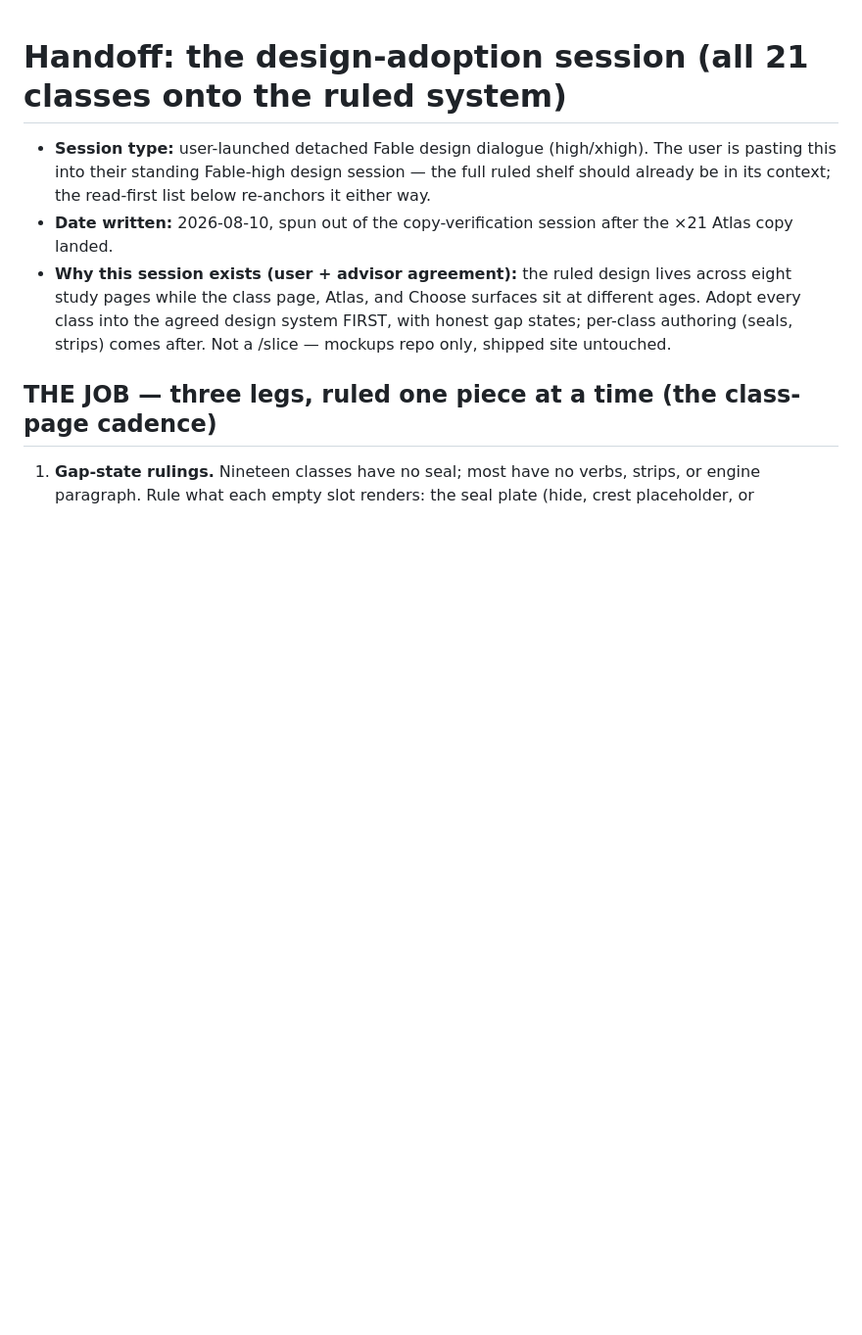
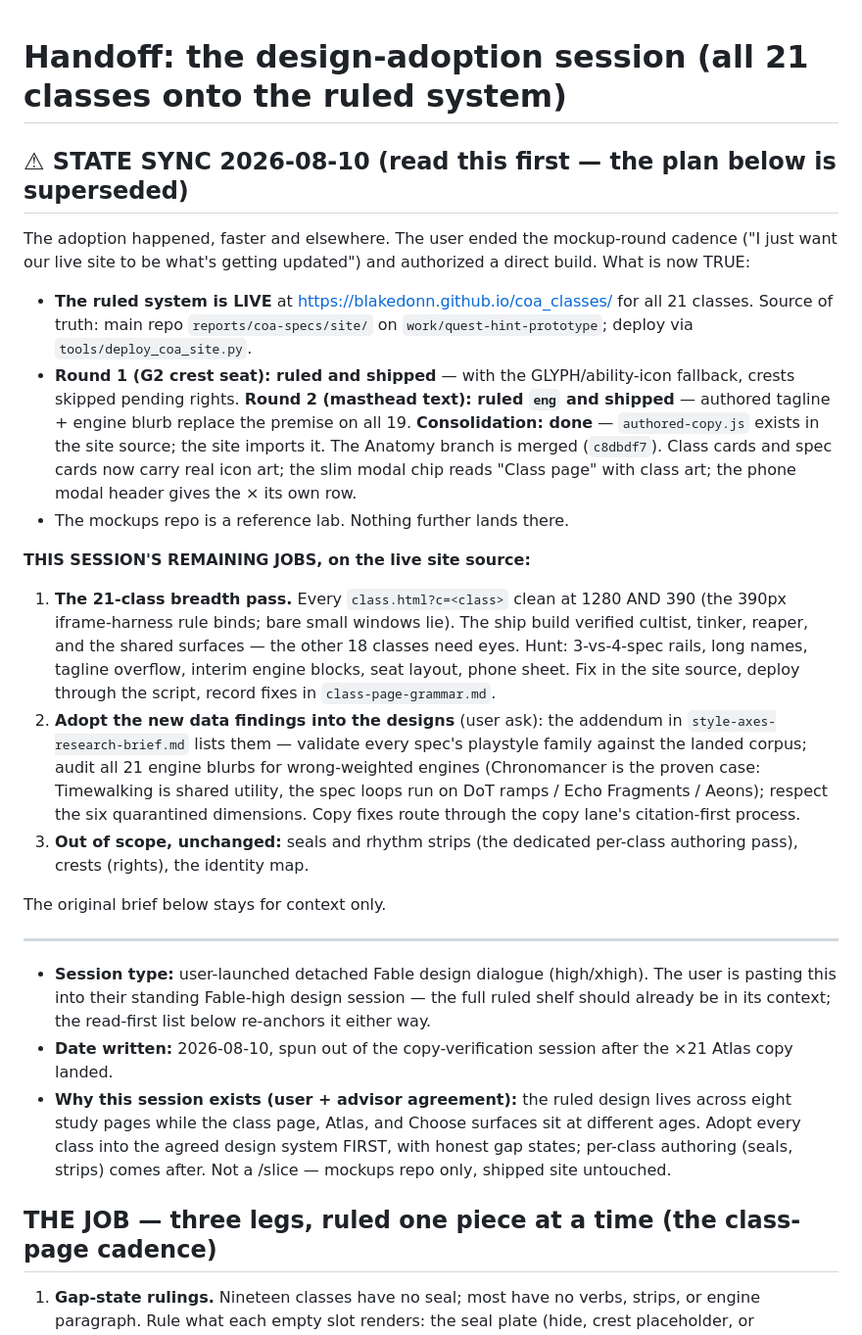
Before and after one commit to BlakeDonn/coa-class-mockups, a Markdown page: design-adoption-session-handoff.md, the part around the change. Shown at 98% size. Rendered like a GitHub page; blank space fills up the shorter version.

Commit message:
adoption handoff: state sync - the ship superseded the round plan
Rounds 1-2 ruled and shipped live; consolidation done; remaining jobs
are the 21-class breadth pass on the live source and adopting the new
data findings (families, engine audit, quarantines).

Co-Authored-By: Claude Fable 5 <noreply@anthropic.com>

```diff
--- a/design-adoption-session-handoff.md
+++ b/design-adoption-session-handoff.md
@@ -1,4 +1,41 @@
 # Handoff: the design-adoption session (all 21 classes onto the ruled system)
+
+## ⚠ STATE SYNC 2026-08-10 (read this first — the plan below is superseded)
+
+The adoption happened, faster and elsewhere. The user ended the mockup-round cadence
+("I just want our live site to be what's getting updated") and authorized a direct build.
+What is now TRUE:
+
+- **The ruled system is LIVE** at https://blakedonn.github.io/coa_classes/ for all 21
+  classes. Source of truth: main repo `reports/coa-specs/site/` on
+  `work/quest-hint-prototype`; deploy via `tools/deploy_coa_site.py`.
+- **Round 1 (G2 crest seat): ruled and shipped** — with the GLYPH/ability-icon fallback,
+  crests skipped pending rights. **Round 2 (masthead text): ruled `eng` and shipped** —
+  authored tagline + engine blurb replace the premise on all 19. **Consolidation: done** —
+  `authored-copy.js` exists in the site source; the site imports it. The Anatomy branch is
+  merged (`c8dbdf7`). Class cards and spec cards now carry real icon art; the slim modal
+  chip reads "Class page" with class art; the phone modal header gives the × its own row.
+- The mockups repo is a reference lab. Nothing further lands there.
+
+**THIS SESSION'S REMAINING JOBS, on the live site source:**
+1. **The 21-class breadth pass.** Every `class.html?c=<class>` clean at 1280 AND 390 (the
+   390px iframe-harness rule binds; bare small windows lie). The ship build verified
+   cultist, tinker, reaper, and the shared surfaces — the other 18 classes need eyes.
+   Hunt: 3-vs-4-spec rails, long names, tagline overflow, interim engine blocks, seat
+   layout, phone sheet. Fix in the site source, deploy through the script, record fixes
+   in `class-page-grammar.md`.
+2. **Adopt the new data findings into the designs** (user ask): the addendum in
+   `style-axes-research-brief.md` lists them — validate every spec's playstyle family
+   against the landed corpus; audit all 21 engine blurbs for wrong-weighted engines
+   (Chronomancer is the proven case: Timewalking is shared utility, the spec loops run on
+   DoT ramps / Echo Fragments / Aeons); respect the six quarantined dimensions. Copy fixes
+   route through the copy lane's citation-first process.
+3. **Out of scope, unchanged:** seals and rhythm strips (the dedicated per-class authoring
+   pass), crests (rights), the identity map.
+
+The original brief below stays for context only.
+
+---
 
 - **Session type:** user-launched detached Fable design dialogue (high/xhigh). The user is
   pasting this into their standing Fable-high design session — the full ruled shelf should
```
